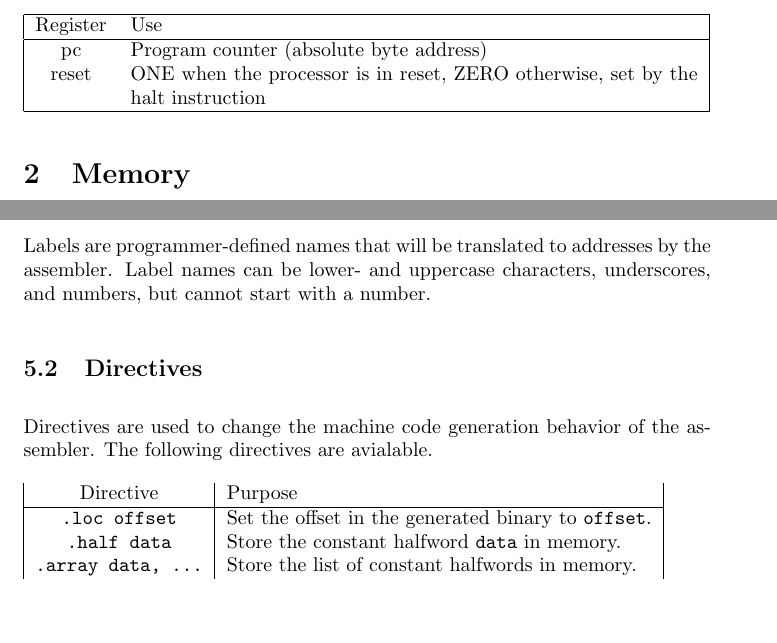
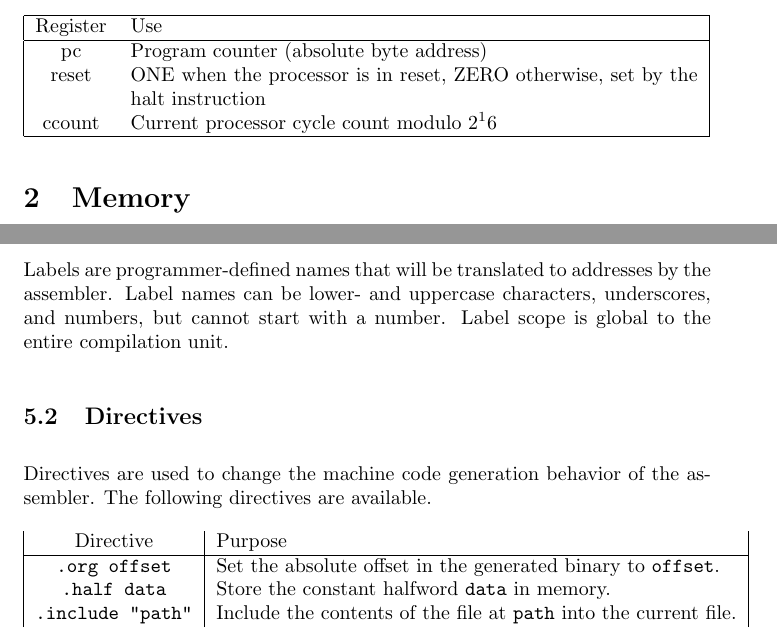
Before and after one commit to JonathanUhler/Microprocessor, a LaTeX document (docs/instruction_set.tex): two parts of pages 2 and 16 of 16, joined at a grey line, cut so that both start at the same text, the shorter picture padded with empty space. Compiled offline with pdfLaTeX.

Commit message:
rename .loc directive to .org

```diff
--- a/docs/instruction_set.tex
+++ b/docs/instruction_set.tex
@@ -58,6 +58,7 @@ these registers. The control flow itself may also modify these registers as time
   \hline
   pc & Program counter (absolute byte address) \\
   reset & ONE when the processor is in reset, ZERO otherwise, set by the halt instruction \\
+  ccount & Current processor cycle count modulo $2^16$ \\
   \hline
 \end{tabular}
 
@@ -782,18 +783,18 @@ Jump to the value in the return address register.
 \subsection{Labels}
 Labels are programmer-defined names that will be translated to addresses by the assembler. Label
 names can be lower- and uppercase characters, underscores, and numbers, but cannot start with
-a number.
+a number. Label scope is global to the entire compilation unit.
 
 \subsection{Directives}
 Directives are used to change the machine code generation behavior of the assembler. The following
-directives are avialable.
+directives are available.
 
 \begin{tabular}{|c|l|}
   Directive & Purpose \\
   \hline
-  \verb|.loc offset| & Set the offset in the generated binary to \verb|offset|. \\
+  \verb|.org offset| & Set the absolute offset in the generated binary to \verb|offset|. \\
   \verb|.half data| & Store the constant halfword \verb|data| in memory. \\
-  \verb|.array data, ...| & Store the list of constant halfwords in memory.
+  \verb|.include "path"| & Include the contents of the file at \verb|path| into the current file.
 \end{tabular}
 
 \end{document}
```
Also changed, not shown: 3 other files.
